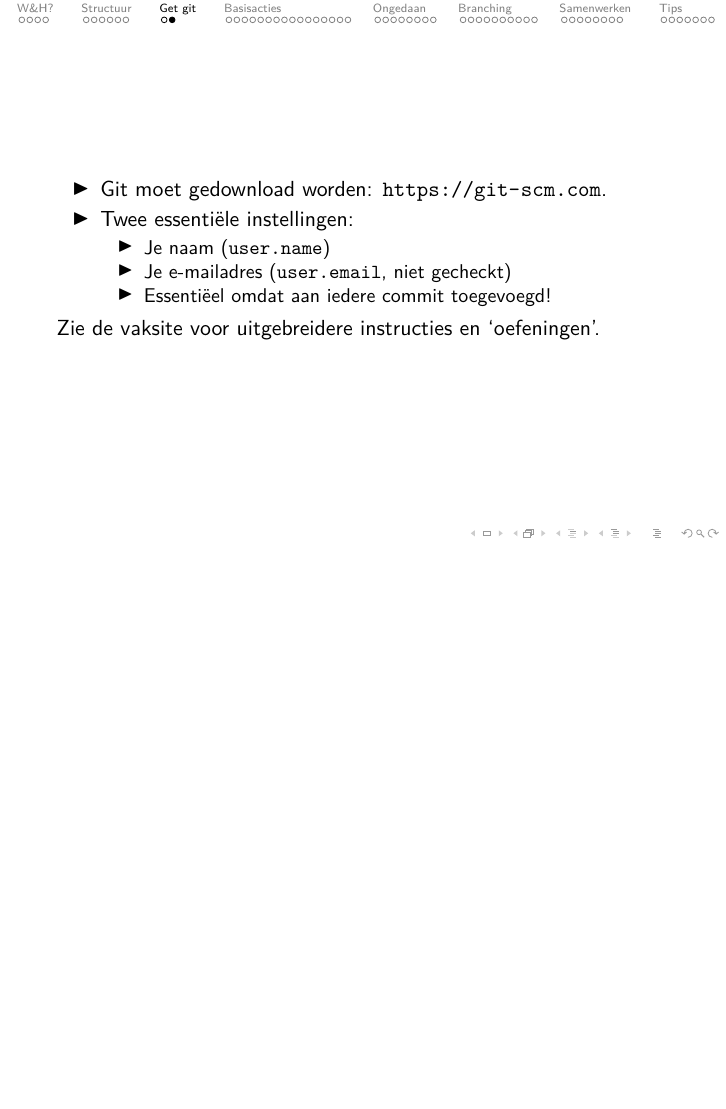
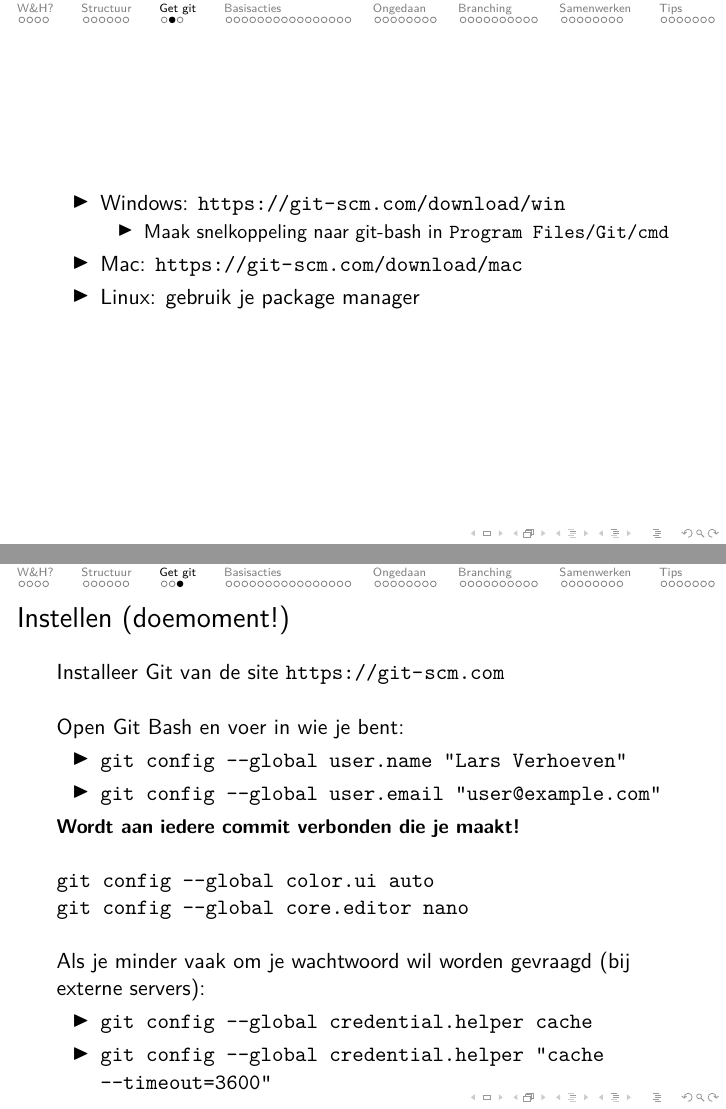
Before and after one commit to maartenberg/gitgud, LaTeX slides (main.tex, which reads sections/installing.tex): page 13 of 73 before the commit and pages 13 and 14 of 74 after it, the two joined at a grey line, the shorter picture padded with empty space. Compiled offline with pdfLaTeX.

Commit message:
Revert verwijderen doemoment
Partial revert:
- `git revert [hash] --no-commit`
- `git reset`
- `git add -p [bestand]`
- `git checkout .`
- `git commit`

```diff
--- a/sections/installing.tex
+++ b/sections/installing.tex
@@ -1,14 +1,35 @@
 \section[Get git]{Installatie}
 
+\subsection{Download}
 \begin{frame}
 	\begin{itemize}
-		\item Git moet gedownload worden: \url{https://git-scm.com}.
-		\item Twee essenti\"ele instellingen:
+		\item Windows: \url{https://git-scm.com/download/win}
 			\begin{itemize}
-				\item Je naam (\texttt{user.name})
-				\item Je e-mailadres (\texttt{user.email}, niet gecheckt)
-				\item Essenti\"eel omdat aan iedere commit toegevoegd!
+				\item \small{Maak snelkoppeling naar git-bash in \tt{Program Files/Git/cmd}}
 			\end{itemize}
+		\item Mac: \url{https://git-scm.com/download/mac}
+		\item Linux: gebruik je package manager
 	\end{itemize}
-	Zie de vaksite voor uitgebreidere instructies en `oefeningen'.
 \end{frame}
+
+\subsection{Configureren}
+\begin{frame}{Instellen (doemoment!)}
+	Installeer Git van de site \url{https://git-scm.com}\\
+
+	Open Git Bash en voer in wie je bent:
+	\begin{itemize}
+		\item \tt{git config --global user.name "Lars Verhoeven"}
+		\item \tt{git config --global user.email "user@example.com"}
+	\end{itemize}
+	{\small\alert{Wordt aan iedere commit verbonden die je maakt!}}\\
+
+	\texttt{git config --global color.ui auto}\\
+	\texttt{git config --global core.editor nano}\\
+
+	Als je minder vaak om je wachtwoord wil worden gevraagd (bij externe servers):
+
+	\begin{itemize}
+		\item \tt{git config --global credential.helper cache}
+		\item \tt{git config --global credential.helper "cache --timeout=3600"}
+	\end{itemize}
+\end{frame}
```
